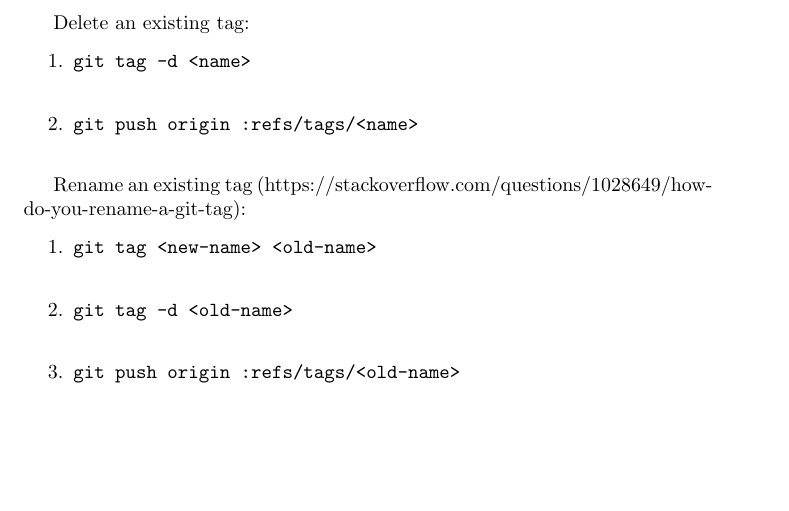
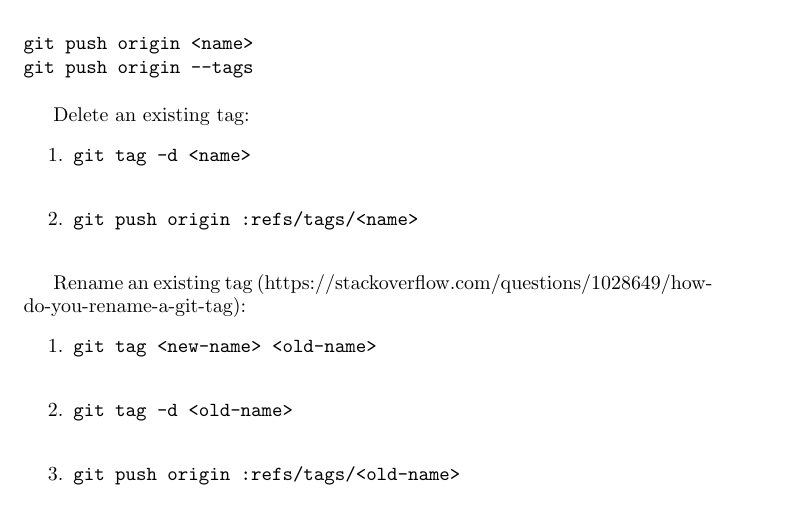
Before and after one commit to digital-work/git-documentation, a LaTeX document (main.tex): part of page 6 of 7, cut at the place of the change, the shorter picture padded with empty space. Compiled offline with pdfLaTeX.

Commit message:
Updated section on how to correctly rename/delete tags from the remote repository.

```diff
--- a/main.tex
+++ b/main.tex
@@ -193,6 +195,12 @@ Make a new tag:
 git tag <name>
 git tag <name> <short-sha>
-\end{verbatim}
+    \end{verbatim}
+    \item
+    \begin{verbatim}
+git push origin <name>
+git push origin --tags
+    \end{verbatim}
+\end{emunterate}
 
 Delete an existing tag:
 \begin{enumerate}
```
Also changed, not shown: main.tex (4 more changed lines).
